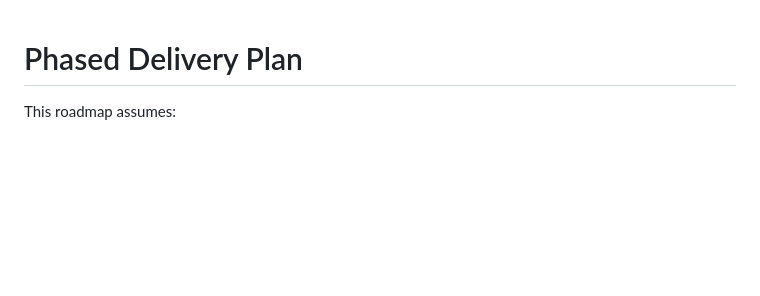
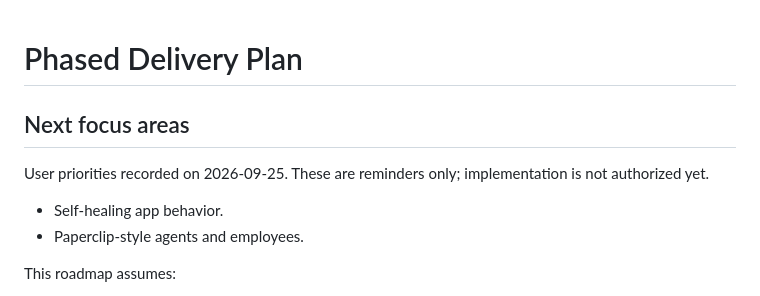
Before and after one commit to quanticstudios/aide, a Markdown page: docs/03-roadmap-phases.md, the part around the change. GitHub-like rendering; blank space fills up the shorter version.

Commit message:
docs: remember self-healing and agent employee priorities

```diff
--- a/docs/03-roadmap-phases.md
+++ b/docs/03-roadmap-phases.md
@@ -1,4 +1,11 @@
 # Phased Delivery Plan
+
+## Next focus areas
+
+User priorities recorded on 2026-09-25. These are reminders only; implementation is not authorized yet.
+
+- Self-healing app behavior.
+- Paperclip-style agents and employees.
 
 This roadmap assumes:
 
```
